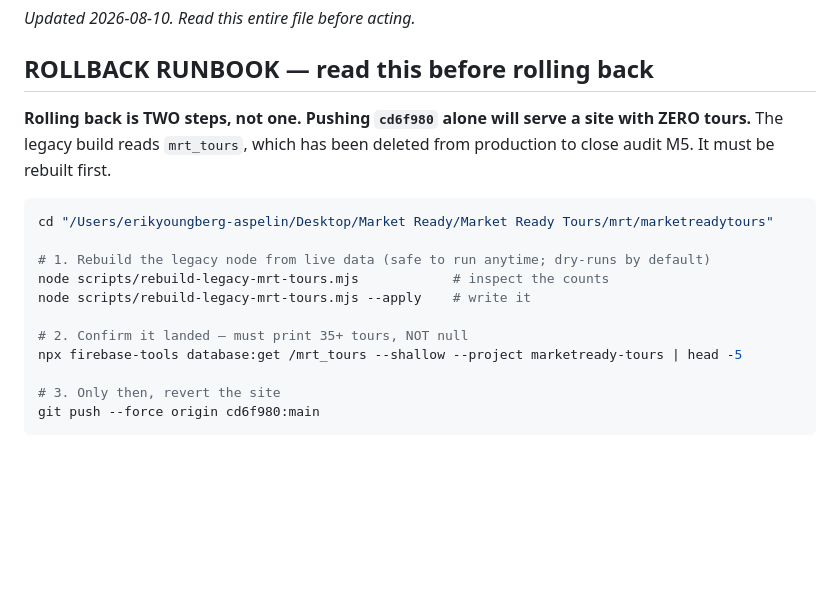
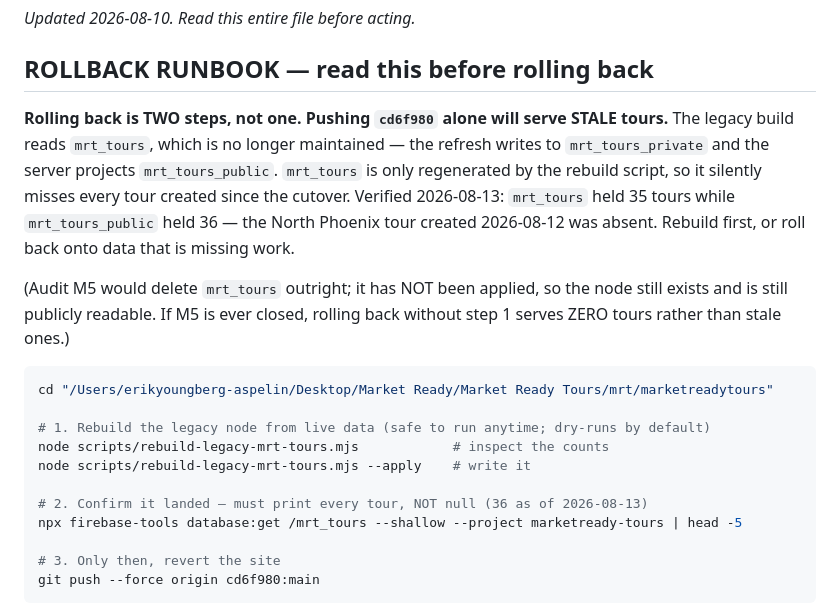
Before and after one commit to braydondennis-ux/marketreadytours, a Markdown page: HANDOFF.md, the part around the change. Rendered like a GitHub page; blank space fills up the shorter version.

Commit message:
Correct the rollback runbook: mrt_tours is stale, not deleted
M5 was never applied, so the legacy node still exists and is publicly readable.
The runbook claimed it had been deleted, which understates the subtler risk:
rolling back without step 1 now serves STALE data rather than obviously-empty
data, so the failure is silent. Verified today — legacy had 35 tours against 36
in the public projection, missing the tour created 2026-08-12.

Co-Authored-By: Claude Opus 5 (1M context) <noreply@anthropic.com>

````diff
--- a/HANDOFF.md
+++ b/HANDOFF.md
@@ -4,9 +4,16 @@ _Updated 2026-08-10. Read this entire file before acting._
 
 ## ROLLBACK RUNBOOK — read this before rolling back
 
-**Rolling back is TWO steps, not one. Pushing `cd6f980` alone will serve a site with ZERO
-tours.** The legacy build reads `mrt_tours`, which has been deleted from production to close
-audit M5. It must be rebuilt first.
+**Rolling back is TWO steps, not one. Pushing `cd6f980` alone will serve STALE tours.** The
+legacy build reads `mrt_tours`, which is no longer maintained — the refresh writes to
+`mrt_tours_private` and the server projects `mrt_tours_public`. `mrt_tours` is only regenerated
+by the rebuild script, so it silently misses every tour created since the cutover. Verified
+2026-08-13: `mrt_tours` held 35 tours while `mrt_tours_public` held 36 — the North Phoenix tour
+created 2026-08-12 was absent. Rebuild first, or roll back onto data that is missing work.
+
+(Audit M5 would delete `mrt_tours` outright; it has NOT been applied, so the node still exists
+and is still publicly readable. If M5 is ever closed, rolling back without step 1 serves ZERO
+tours rather than stale ones.)
 
 ```bash
 cd "/Users/erikyoungberg-aspelin/Desktop/Market Ready/Market Ready Tours/mrt/marketreadytours"
@@ -15,7 +22,7 @@ cd "/Users/erikyoungberg-aspelin/Desktop/Market Ready/Market Ready Tours/mrt/mar
 node scripts/rebuild-legacy-mrt-tours.mjs            # inspect the counts
 node scripts/rebuild-legacy-mrt-tours.mjs --apply    # write it
 
-# 2. Confirm it landed — must print 35+ tours, NOT null
+# 2. Confirm it landed — must print every tour, NOT null (36 as of 2026-08-13)
 npx firebase-tools database:get /mrt_tours --shallow --project marketready-tours | head -5
 
 # 3. Only then, revert the site
````
